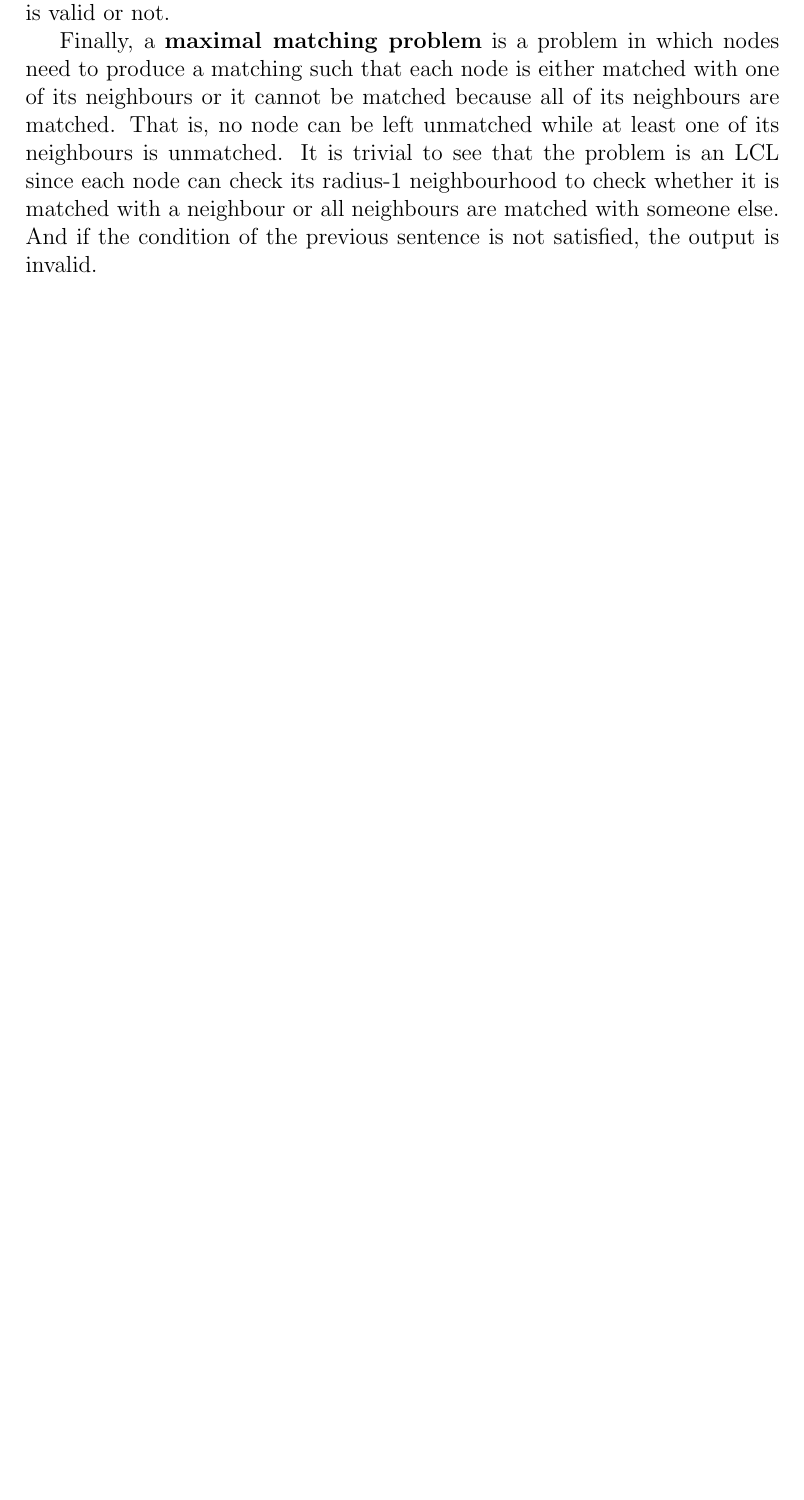
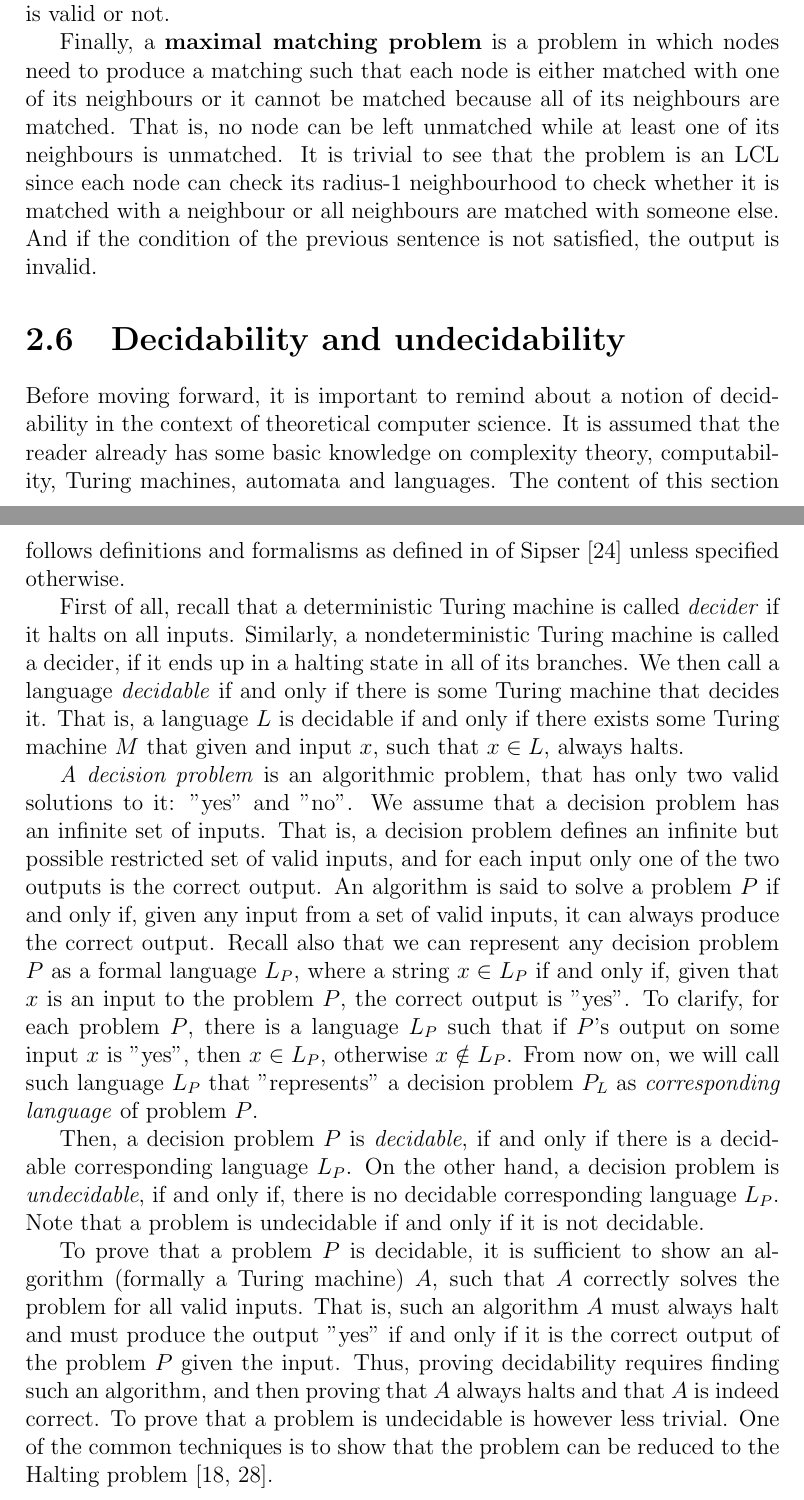
Before and after one commit to AleksTeresh/lcl-classifier, a LaTeX thesis (report/thesis-example.tex, which reads report/2background.tex): part of page 21 of 45 before the commit and two parts of pages 21 and 22 of 47 after it, the two joined at a grey line, cut so that both start at the same text, the shorter picture padded with empty space. Compiled offline with pdfLaTeX.

Commit message:
text: add section on decidability

```diff
--- a/report/2background.tex
+++ b/report/2background.tex
@@ -550,6 +550,61 @@ is matched with a neighbour or all neighbours are matched with someone else.
 And if the condition of the previous sentence is not satisfied, the output
 is invalid.
 
+\section{Decidability and undecidability}
+
+Before moving forward, it is important to remind about a notion of
+decidability in the context of theoretical computer science. It is
+assumed that the reader already has some basic knowledge on
+complexity theory, computability, Turing machines, automata and
+languages. The content of this section follows
+definitions and formalisms as defined in of Sipser~\cite{Sipser2012}
+unless specified otherwise.
+
+First of all, recall that a deterministic Turing machine is called
+\emph{decider} if it halts on all inputs. Similarly,
+a nondeterministic Turing machine is called a decider, if
+it ends up in a halting state in all of its branches. We then
+call a language \emph{decidable} if and only if there is some Turing
+machine that decides it. That is, a language $L$ is decidable
+if and only if there exists some Turing machine $M$ that given
+and input $x$, such that $x \in L$, always halts.
+
+\emph{A decision problem} is an algorithmic problem, that has only two
+valid solutions to it: "yes" and "no". We assume that a decision
+problem has an infinite set of inputs. That is, a decision problem
+defines an infinite but possible restricted set of valid inputs,
+and for each input only one of the two outputs is the correct
+output. An algorithm is said to solve a problem $P$ if and only
+if, given any input from a set of valid inputs, it can
+always produce the correct output. Recall also that we can
+represent any decision problem $P$ as a formal language $L_P$, where
+a string $x \in L_P$ if and only if, given that $x$ is an input
+to the problem $P$, the correct output is "yes". To clarify,
+for each problem $P$, there is a language $L_P$ such that
+if $P$'s output on some input $x$ is "yes", then $x \in L_P$,
+otherwise $x \notin L_P$. From now on, we will call such
+language $L_P$ that "represents" a decision problem $P_L$ as
+\emph{corresponding language} of problem $P$.
+
+Then, a decision problem $P$ is \emph{decidable}, if and only if
+there is a decidable corresponding language $L_P$.
+On the other hand, a decision problem is \emph{undecidable},
+if and only if, there is no decidable corresponding language $L_P$.
+Note that a problem is undecidable if and only if it is not
+decidable.
+
+To prove that a problem $P$ is decidable, it is sufficient to
+show an algorithm (formally a Turing machine) $A$, such that
+$A$ correctly solves the problem for all valid inputs. That is,
+such an algorithm $A$ must always halt and must produce the
+output "yes" if and only if it is the correct output of the
+problem $P$ given the input. Thus, proving decidability
+requires finding such an algorithm, and then proving
+that $A$ always halts and that $A$ is indeed correct.
+To prove that a problem is undecidable is however less
+trivial. One of the common techniques is to show that
+the problem can be reduced to the Halting problem~\cite{Margenstern2000, Turing1937}.
+
 \section{Recent developments in automated classification of LCL probems}
 
 At this point that the theoretical background has been given, it is
```
Also changed, not shown: report/sources.bib (+37 -0 lines).
